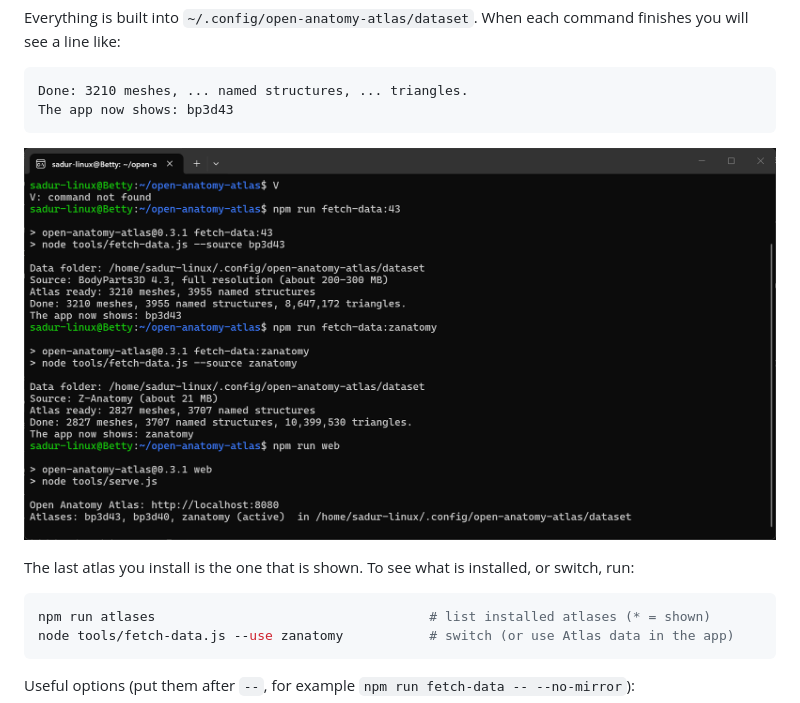
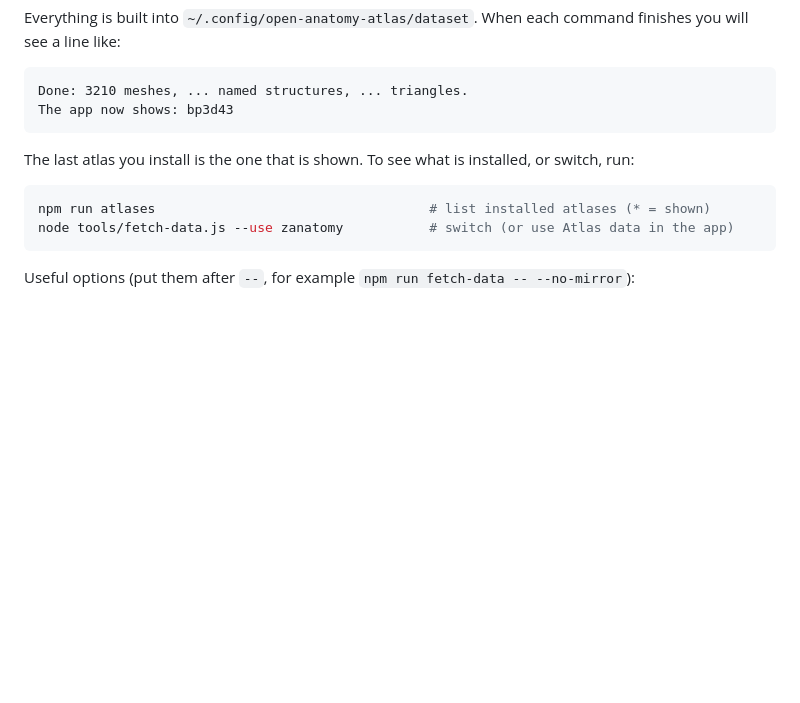
Before and after one commit to CognitionLabSNUC/open-anatomy-atlas, a Markdown page: SETUP.md, the part around the change. GitHub-like rendering; blank space fills up the shorter version.

````diff
--- a/SETUP.md
+++ b/SETUP.md
@@ -50,8 +50,6 @@ Everything is built into `~/.config/open-anatomy-atlas/dataset`. When each comma
 Done: 3210 meshes, ... named structures, ... triangles.
 The app now shows: bp3d43
 ```
-
-![Terminal after fetch-data finishes](docs/screenshots/setup-fetch-data.png)
 
 The last atlas you install is the one that is shown. To see what is installed, or switch, run:
 
````
